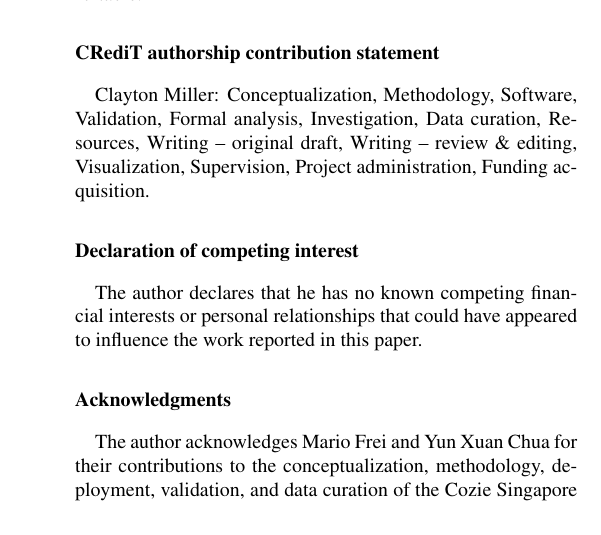
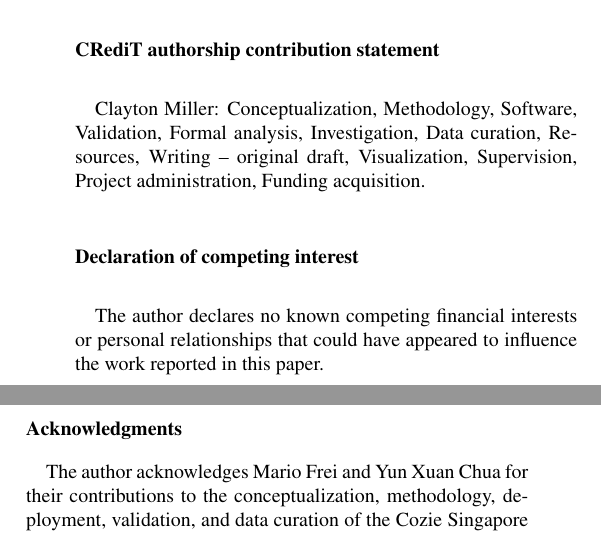
Before and after one commit to buds-lab/cooling-cravers-to-carefree-journal-paper, a LaTeX paper (cravers-to-carefree.tex): part of one column of page 12 of 15 before the commit and two parts of the columns of page 12 of 15 after it, the two joined at a grey line, cut so that both start at the same text. Compiled offline with pdfLaTeX.

Commit message:
Align scrutiny figure titles and manuscript declarations
- Reduce the Figure 9 title and y-axis typography to match the x-axis and
  other scrutiny figures
- Add simple house-style titles to Figures 8, 11, and 12
- Tighten Figure 12 title spacing while preserving the clear compact legend
- Regenerate all four figures from the companion notebook and update their
  manuscript-ready copies
- Apply the revised CRediT contribution and competing-interest statements
- Rebuild the clean 15-page manuscript PDF

```diff
--- a/cravers-to-carefree.tex
+++ b/cravers-to-carefree.tex
@@ -409,10 +409,10 @@ Taken together, they show that thermal preference in a warm climate is only part
 % =============================================================================
 \section*{CRediT authorship contribution statement}
 % =============================================================================
-Clayton Miller: Conceptualization, Methodology, Software, Validation, Formal analysis, Investigation, Data curation, Resources, Writing -- original draft, Writing -- review \& editing, Visualization, Supervision, Project administration, Funding acquisition.
+Clayton Miller: Conceptualization, Methodology, Software, Validation, Formal analysis, Investigation, Data curation, Resources, Writing -- original draft, Visualization, Supervision, Project administration, Funding acquisition.
 
 \section*{Declaration of competing interest}
-The author declares that he has no known competing financial interests or personal relationships that could have appeared to influence the work reported in this paper.
+The author declares no known competing financial interests or personal relationships that could have appeared to influence the work reported in this paper.
 
 \section*{Acknowledgments}
 The author acknowledges Mario Frei and Yun Xuan Chua for their contributions to the conceptualization, methodology, deployment, validation, and data curation of the Cozie Singapore study that provided the foundation for this analysis.
```
Also changed, not shown: analysis/figures/01_A3_relief_by_context_5cat.pdf, analysis/figures/01_B1_overcooling_anatomy.pdf, analysis/figures/01_C2_heat_coupling.pdf, analysis/figures/01_D1_exposure_provoked_comfort.pdf, cravers-to-carefree.pdf, figures/01_A3_relief_by_context_5cat.pdf, figures/01_B1_overcooling_anatomy.pdf, figures/01_C2_heat_coupling.pdf, figures/01_D1_exposure_provoked_comfort.pdf, 1 other file.
